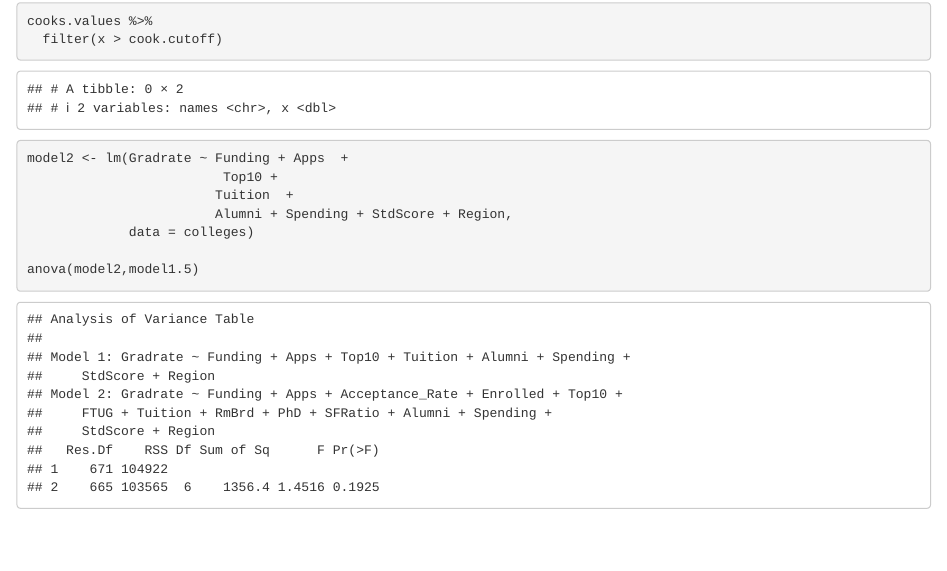
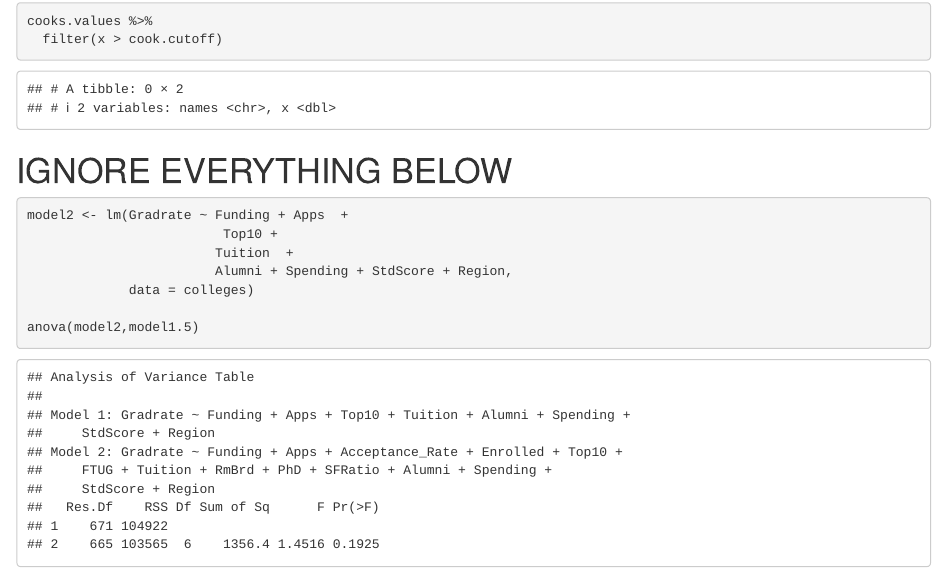
Before and after one commit to ayakkala1/final-stat-334, an R Markdown document (Models.Rmd): the page in a window 1100 px wide, from 11050 px down. Rendered offline with R 4.5, knitr and Pandoc, with nearby package versions; some code elsewhere in the file could not run offline.

````diff
--- a/Models.Rmd
+++ b/Models.Rmd
@@ -565,6 +565,7 @@
 
 
 
+# IGNORE EVERYTHING BELOW
 
 ```{r}
 model2 <- lm(Gradrate ~ Funding + Apps  +
````
